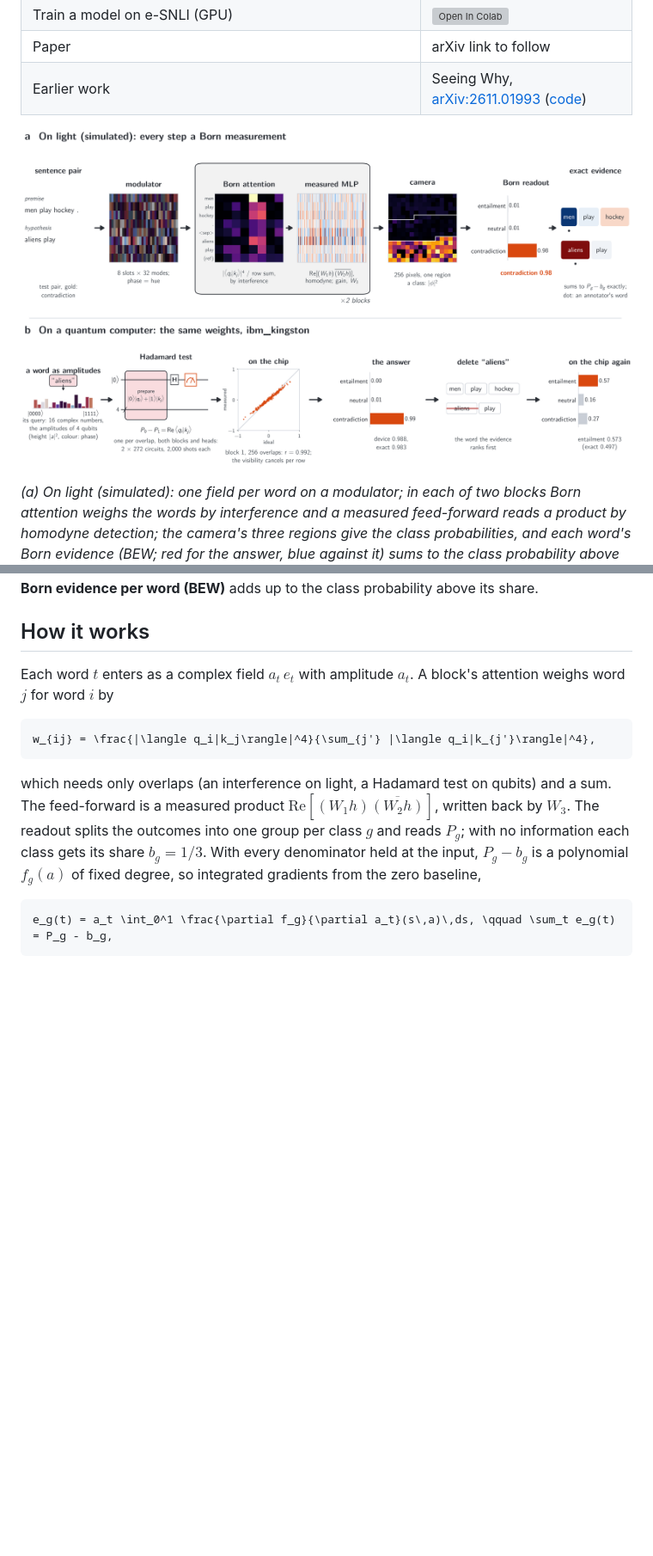
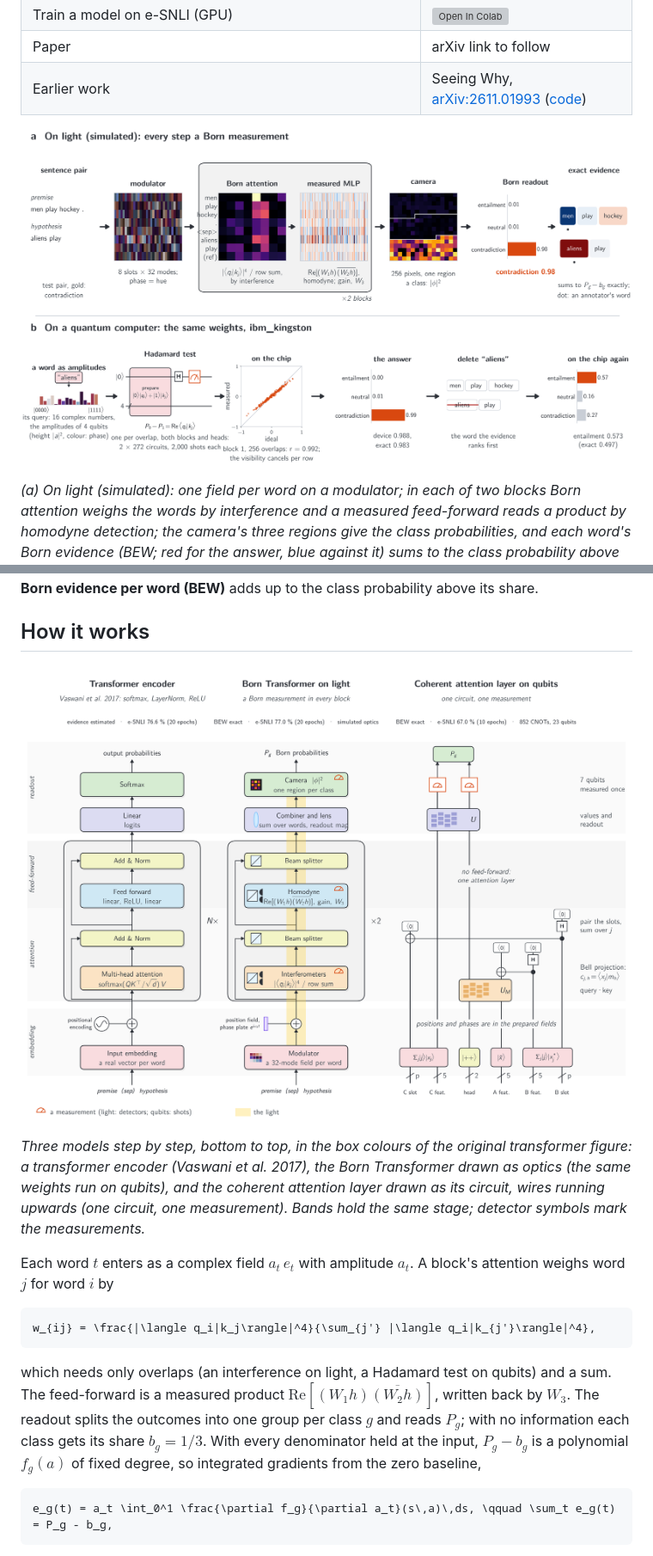
Before and after one commit to stein-research/reading-why, a Markdown page: README.md, 2 parts joined by grey strips. Shown at 86% size. Drawn GitHub-style; pictures changed too: docs/architectures.png (added), docs/overview.png; blank space fills up the shorter version; grey boxes are pictures that could not be loaded.

Commit message:
README: the three architectures side by side (the paper's Figure 2); the overview at a lighter size
Both pictures are the paper's figures, resized to 2,200 and 2,400 px wide for the page.

```diff
--- a/README.md
+++ b/README.md
@@ -25,6 +25,13 @@ computed exactly by a finite quadrature: the **Born evidence per word (BEW)** ad
 its share.
 
 ## How it works
+
+![Three models step by step, bottom to top: a transformer encoder, the Born Transformer drawn as optics, and the coherent attention layer drawn as its circuit](docs/architectures.png)
+
+*Three models step by step, bottom to top, in the box colours of the original transformer figure: a transformer
+encoder (Vaswani et al. 2017), the Born Transformer drawn as optics (the same weights run on qubits), and the
+coherent attention layer drawn as its circuit, wires running upwards (one circuit, one measurement). Bands hold the
+same stage; detector symbols mark the measurements.*
 
 Each word $t$ enters as a complex field $a_t\,e_t$ with amplitude $a_t$. A block's attention weighs word $j$ for word
 $i$ by
```
